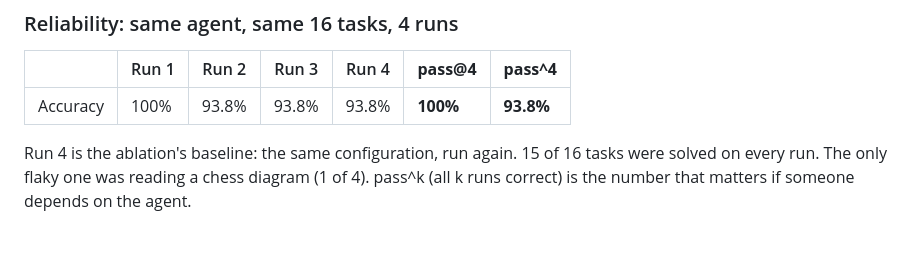
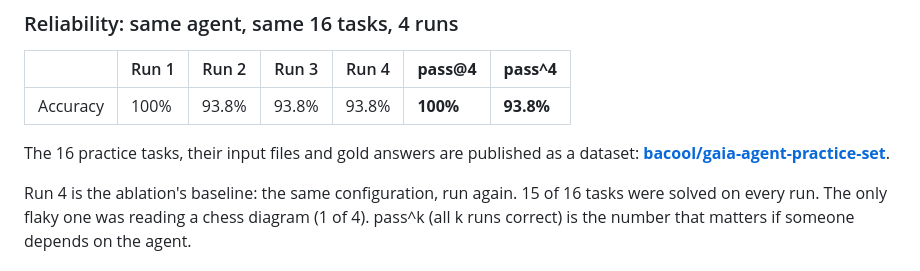
Before and after one commit to bakulbadwal/gaia-agent, a Markdown page: README.md, the part around the change. GitHub-like rendering; blank space fills up the shorter version.

Commit message:
Link the practice set, now published on the Hugging Face Hub
Co-Authored-By: Claude Opus 5.5 <noreply@anthropic.com>

```diff
--- a/README.md
+++ b/README.md
@@ -91,6 +91,8 @@ The course API returns only an aggregate score, so it doesn't reveal which three
 |---|---|---|---|---|---|---|
 | Accuracy | 100% | 93.8% | 93.8% | 93.8% | **100%** | **93.8%** |
 
+The 16 practice tasks, their input files and gold answers are published as a dataset: **[bacool/gaia-agent-practice-set](https://huggingface.co/datasets/bacool/gaia-agent-practice-set)**.
+
 Run 4 is the ablation's baseline: the same configuration, run again. 15 of 16 tasks were solved on every run. The only flaky one was reading a chess diagram (1 of 4). pass^k (all k runs correct) is the number that matters if someone depends on the agent.
 
 ### Ablations: what each piece is worth
```
